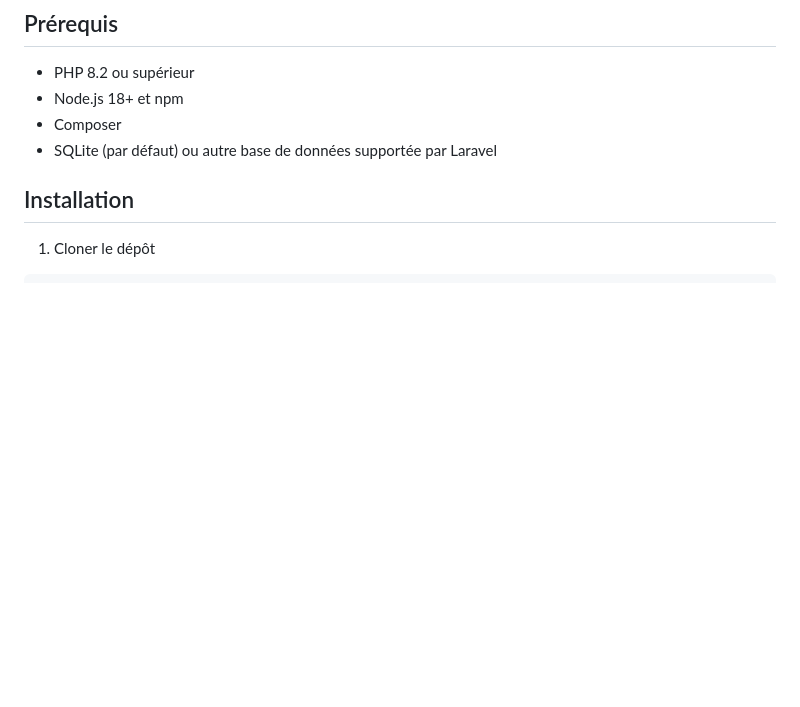
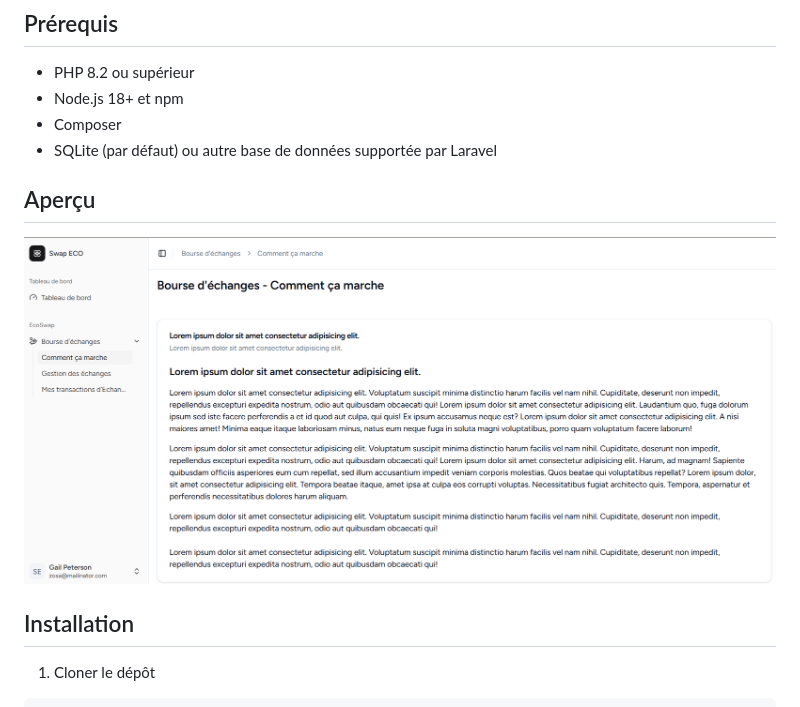
Before and after one commit to samankassou/swapeco, a Markdown page: README.md, the part around the change. Drawn GitHub-style; pictures changed too: docs/images/overview.png (added); blank space fills up the shorter version.

Commit message:
docs(README): add app overview

```diff
--- a/README.md
+++ b/README.md
@@ -12,6 +12,10 @@ SwapEco est une application web développée avec Laravel 11 et React 18, utilis
 -   Node.js 18+ et npm
 -   Composer
 -   SQLite (par défaut) ou autre base de données supportée par Laravel
+
+## Aperçu
+
+![Capture d'écran de SwapEco](docs/images/overview.png)
 
 ## Installation
 
```
